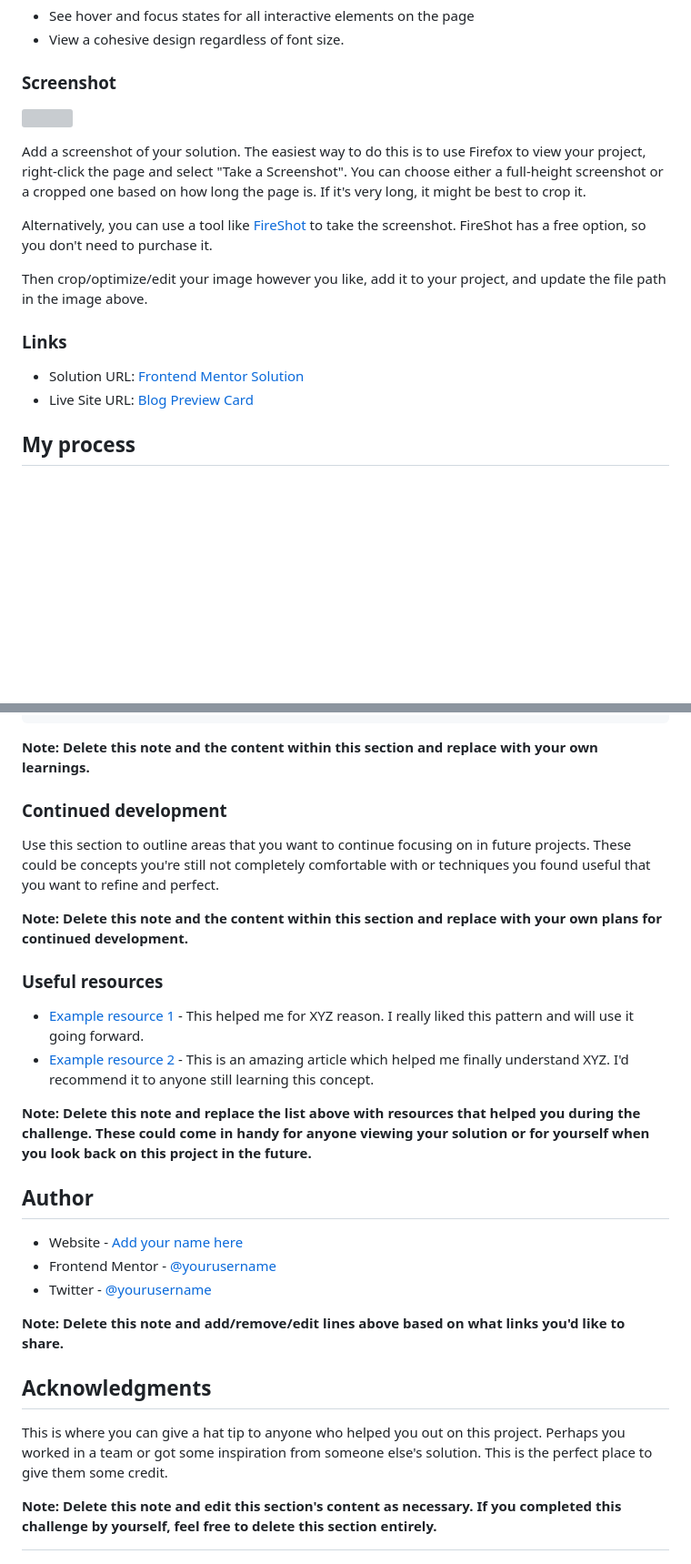
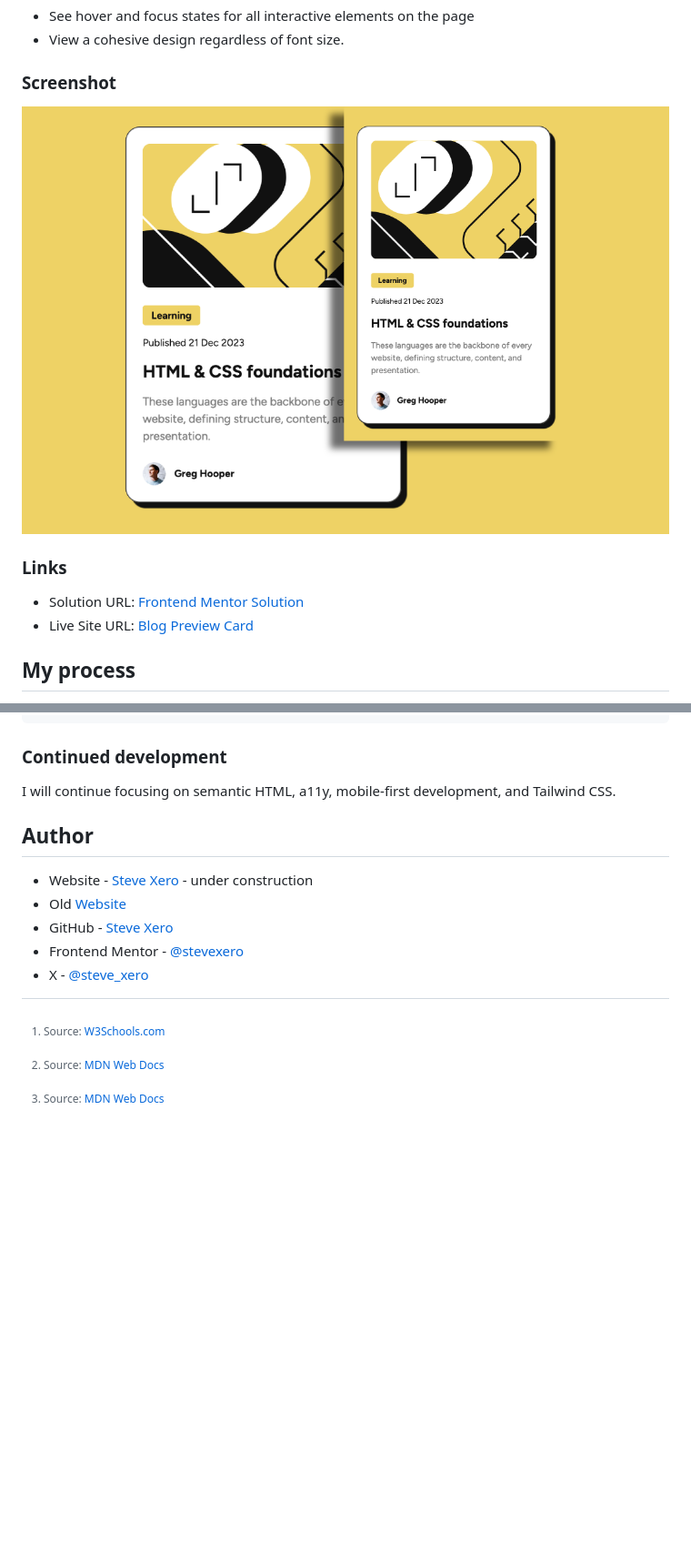
Before and after one commit to stevexero/blogpreviewcard, a Markdown page: README.md, 2 parts joined by grey strips. Shown: that part at 91% size. GitHub-like rendering; pictures changed too: assets/images/blogcardcomponent.png (added); blank space fills up the shorter version; grey boxes are pictures that could not be loaded.

```diff
--- a/README.md
+++ b/README.md
@@ -29,13 +27,7 @@ Users should be able to:
 
 ### Screenshot
 
-![](./screenshot.jpg)
-
-Add a screenshot of your solution. The easiest way to do this is to use Firefox to view your project, right-click the page and select "Take a Screenshot". You can choose either a full-height screenshot or a cropped one based on how long the page is. If it's very long, it might be best to crop it.
-
-Alternatively, you can use a tool like [FireShot](https://getfireshot.com/) to take the screenshot. FireShot has a free option, so you don't need to purchase it.
-
-Then crop/optimize/edit your image however you like, add it to your project, and update the file path in the image above.
+![Screenshot](./assets/images/blogcardcomponent.png)
 
 ### Links
 
@@ -139,31 +131,14 @@ After figure and figcaption
 [^2]: Source: [MDN Web Docs](https://developer.mozilla.org/en-US/docs/Web/HTML/Element/figure)
 [^3]: Source: [MDN Web Docs](https://developer.mozilla.org/en-US/docs/Web/HTML/Element/figcaption)
 
-**Note: Delete this note and the content within this section and replace with your own learnings.**
-
 ### Continued development
 
-Use this section to outline areas that you want to continue focusing on in future projects. These could be concepts you're still not completely comfortable with or techniques you found useful that you want to refine and perfect.
-
-**Note: Delete this note and the content within this section and replace with your own plans for continued development.**
-
-### Useful resources
-
-- [Example resource 1](https://www.example.com) - This helped me for XYZ reason. I really liked this pattern and will use it going forward.
-- [Example resource 2](https://www.example.com) - This is an amazing article which helped me finally understand XYZ. I'd recommend it to anyone still learning this concept.
-
-**Note: Delete this note and replace the list above with resources that helped you during the challenge. These could come in handy for anyone viewing your solution or for yourself when you look back on this project in the future.**
+I will continue focusing on semantic HTML, a11y, mobile-first development, and Tailwind CSS.
 
 ## Author
 
-- Website - [Add your name here](https://www.your-site.com)
-- Frontend Mentor - [@yourusername](https://www.frontendmentor.io/profile/yourusername)
-- Twitter - [@yourusername](https://www.twitter.com/yourusername)
-
-**Note: Delete this note and add/remove/edit lines above based on what links you'd like to share.**
-
-## Acknowledgments
-
-This is where you can give a hat tip to anyone who helped you out on this project. Perhaps you worked in a team or got some inspiration from someone else's solution. This is the perfect place to give them some credit.
-
-**Note: Delete this note and edit this section's content as necessary. If you completed this challenge by yourself, feel free to delete this section entirely.**
+- Website - [Steve Xero](https://www.stevexero.com) - under construction
+- Old [Website](https://www.steven-woodward.com)
+- GitHub - [Steve Xero](https://www.github.com/stevexero)
+- Frontend Mentor - [@stevexero](https://www.frontendmentor.io/profile/stevexero)
+- X - [@steve_xero](https://www.twitter.com/steve_xero)
```
Also changed, not shown: other parts of README.md (+1 -3 lines).
